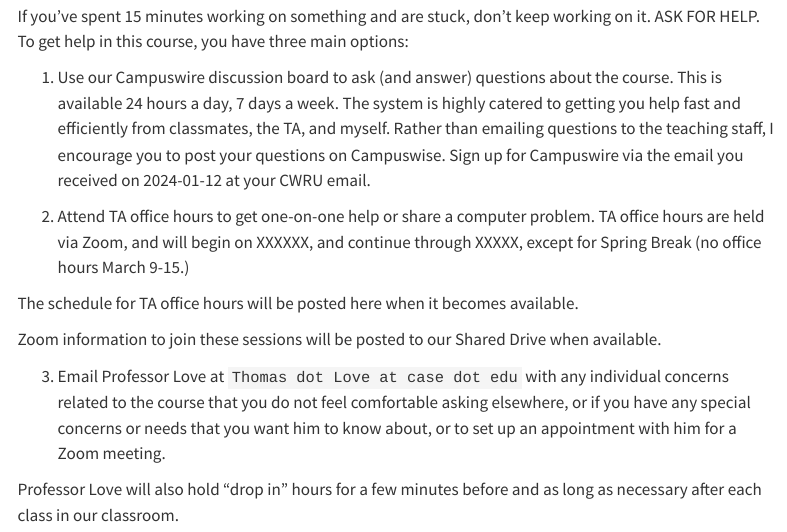
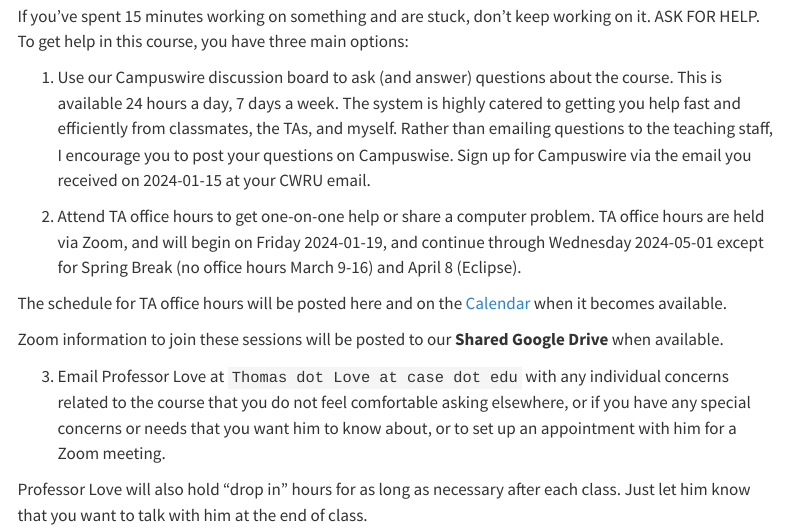
Before and after one commit to THOMASELOVE/432-2024, a Quarto document (contact.qmd): the page in a window 1100 px wide, from 250 px down. Rendered offline with R 4.5, knitr and Pandoc in place of Quarto, with nearby package versions; menus at the side of the page are left out.

Commit message:
Update calendar and contacts.

```diff
--- a/calendar.qmd
+++ b/calendar.qmd
@@ -98,7 +98,7 @@ All course materials are to be submitted no later than **12 Noon on Tuesday 2024
 
 ## TA Office Hours
 
-Attend TA office hours to get one-on-one help or share a computer problem. TA office hours are held via Zoom, and will begin on Thursday 2024-01-18, and continue through Wednesday 2024-05-01 except for Spring Break (no office hours March 9-16) and April 8 (Eclipse).
+Attend TA office hours to get one-on-one help or share a computer problem. TA office hours are held via Zoom, and will begin on Friday 2024-01-19, and continue through Wednesday 2024-05-01 except for Spring Break (no office hours March 9-16) and April 8 (Eclipse).
 
 The schedule for TA office hours will be posted here soon. All times Eastern.
 
--- a/contact.qmd
+++ b/contact.qmd
@@ -10,14 +10,14 @@ If you have a question before class begins, send it by email to Dr. Love at `tho
 
 If you’ve spent 15 minutes working on something and are stuck, don’t keep working on it. ASK FOR HELP. To get help in this course, you have three main options:
 
-1. Use our Campuswire discussion board to ask (and answer) questions about the course. This is available 24 hours a day, 7 days a week. The system is highly catered to getting you help fast and efficiently from classmates, the TA, and myself. Rather than emailing questions to the teaching staff, I encourage you to post your questions on Campuswise. Sign up for Campuswire via the email you received on 2024-01-12 at your CWRU email.
+1. Use our Campuswire discussion board to ask (and answer) questions about the course. This is available 24 hours a day, 7 days a week. The system is highly catered to getting you help fast and efficiently from classmates, the TAs, and myself. Rather than emailing questions to the teaching staff, I encourage you to post your questions on Campuswise. Sign up for Campuswire via the email you received on 2024-01-15 at your CWRU email.
 
-2. Attend TA office hours to get one-on-one help or share a computer problem. TA office hours are held via Zoom, and will begin on XXXXXX, and continue through XXXXX, except for Spring Break (no office hours March 9-15.)
+2. Attend TA office hours to get one-on-one help or share a computer problem. TA office hours are held via Zoom, and will begin on Friday 2024-01-19, and continue through Wednesday 2024-05-01 except for Spring Break (no office hours March 9-16) and April 8 (Eclipse).
 
-The schedule for TA office hours will be posted here when it becomes available.
+The schedule for TA office hours will be posted here and on the [Calendar](calendar.qmd) when it becomes available.
 
-Zoom information to join these sessions will be posted to our Shared Drive when available.
+Zoom information to join these sessions will be posted to our **Shared Google Drive** when available.
 
 3. Email Professor Love at `Thomas dot Love at case dot edu` with any individual concerns related to the course that you do not feel comfortable asking elsewhere, or if you have any special concerns or needs that you want him to know about, or to set up an appointment with him for a Zoom meeting.
 
-Professor Love will also hold "drop in" hours for a few minutes before and as long as necessary after each class in our classroom.
+Professor Love will also hold "drop in" hours for as long as necessary after each class. Just let him know that you want to talk with him at the end of class.
```
Also changed, not shown: docs/search.json, 2 other files.
